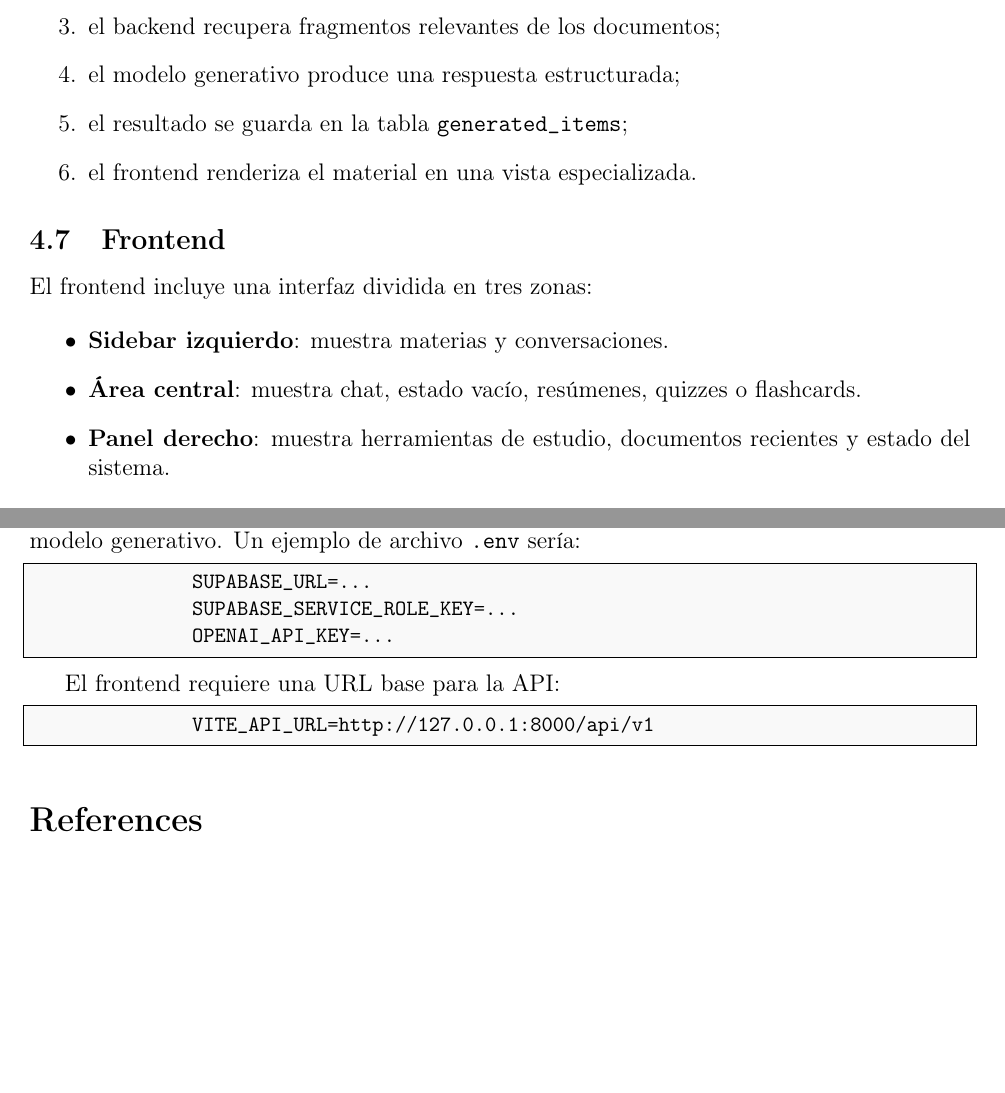
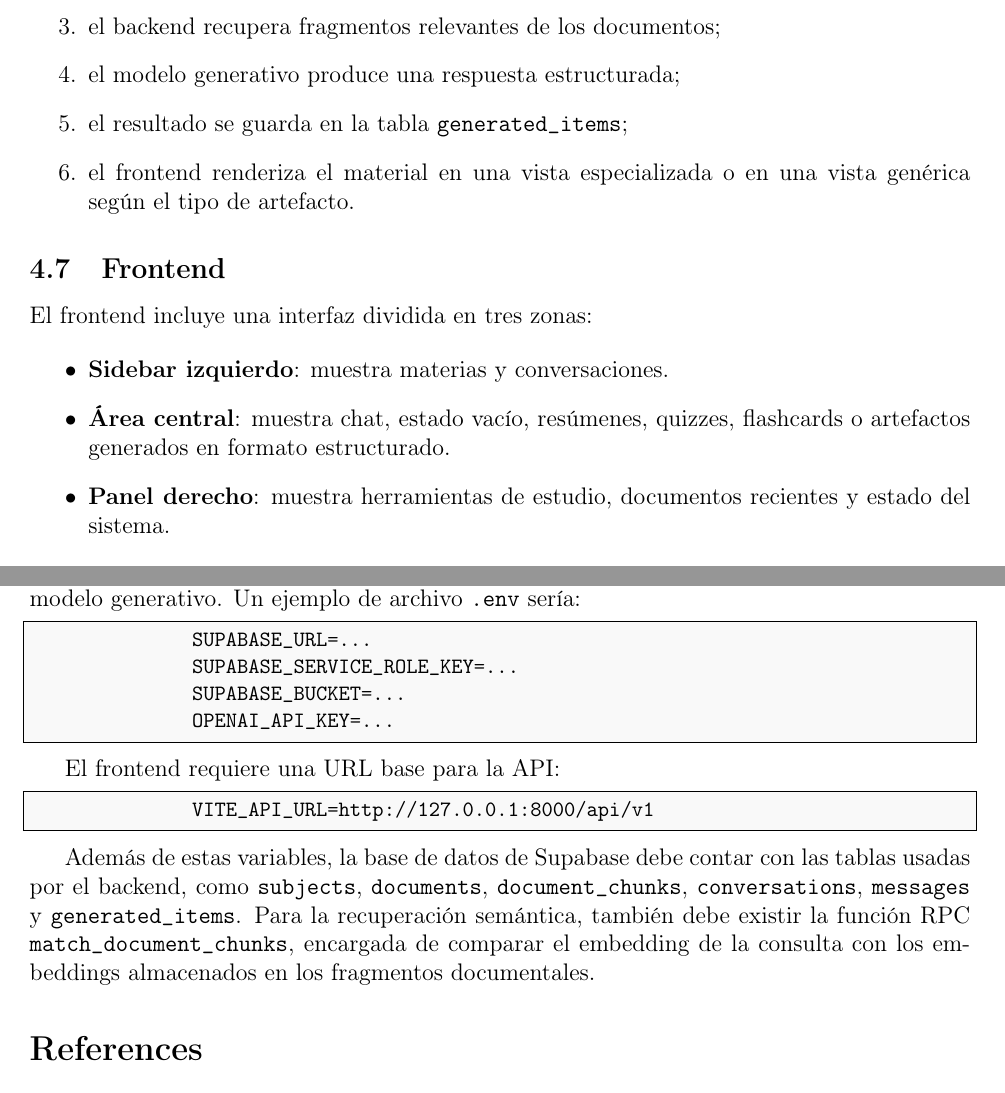
Before and after one commit to SSloan07/LeerIA, a LaTeX paper (Informe/informe_leerIA.tex): two parts of pages 11 and 22 of 22, joined at a grey line, cut so that both start at the same text, the shorter picture padded with empty space. Compiled offline with pdfLaTeX.

Commit message:
Update final report

```diff
--- a/Informe/informe_leerIA.tex
+++ b/Informe/informe_leerIA.tex
@@ -351,7 +351,7 @@
 		\item el backend recupera fragmentos relevantes de los documentos;
 		\item el modelo generativo produce una respuesta estructurada;
 		\item el resultado se guarda en la tabla \texttt{generated\_items};
-		\item el frontend renderiza el material en una vista especializada.
+		\item el frontend renderiza el material en una vista especializada o en una vista genérica según el tipo de artefacto.
 	\end{enumerate}
 
 	\subsection{Frontend}
@@ -360,7 +360,7 @@
 
 	\begin{itemize}
 		\item \textbf{Sidebar izquierdo}: muestra materias y conversaciones.
-		\item \textbf{Área central}: muestra chat, estado vacío, resúmenes, quizzes o flashcards.
+		\item \textbf{Área central}: muestra chat, estado vacío, resúmenes, quizzes, flashcards o artefactos generados en formato estructurado.
 		\item \textbf{Panel derecho}: muestra herramientas de estudio, documentos recientes y estado del sistema.
 	\end{itemize}
 
@@ -682,6 +683,7 @@
 	\begin{lstlisting}
 		SUPABASE_URL=...
 		SUPABASE_SERVICE_ROLE_KEY=...
+		SUPABASE_BUCKET=...
 		OPENAI_API_KEY=...
 	\end{lstlisting}
 
@@ -690,6 +692,8 @@
 	\begin{lstlisting}
 		VITE_API_URL=http://127.0.0.1:8000/api/v1
 	\end{lstlisting}
+
+	Además de estas variables, la base de datos de Supabase debe contar con las tablas usadas por el backend, como \texttt{subjects}, \texttt{documents}, \texttt{document\_chunks}, \texttt{conversations}, \texttt{messages} y \texttt{generated\_items}. Para la recuperación semántica, también debe existir la función RPC \texttt{match\_document\_chunks}, encargada de comparar el embedding de la consulta con los embeddings almacenados en los fragmentos documentales.
 
 
 
```
Also changed, not shown: Informe/informe_leerIA.pdf, Informe/informe_leerIA.tex (3 more changed lines).
